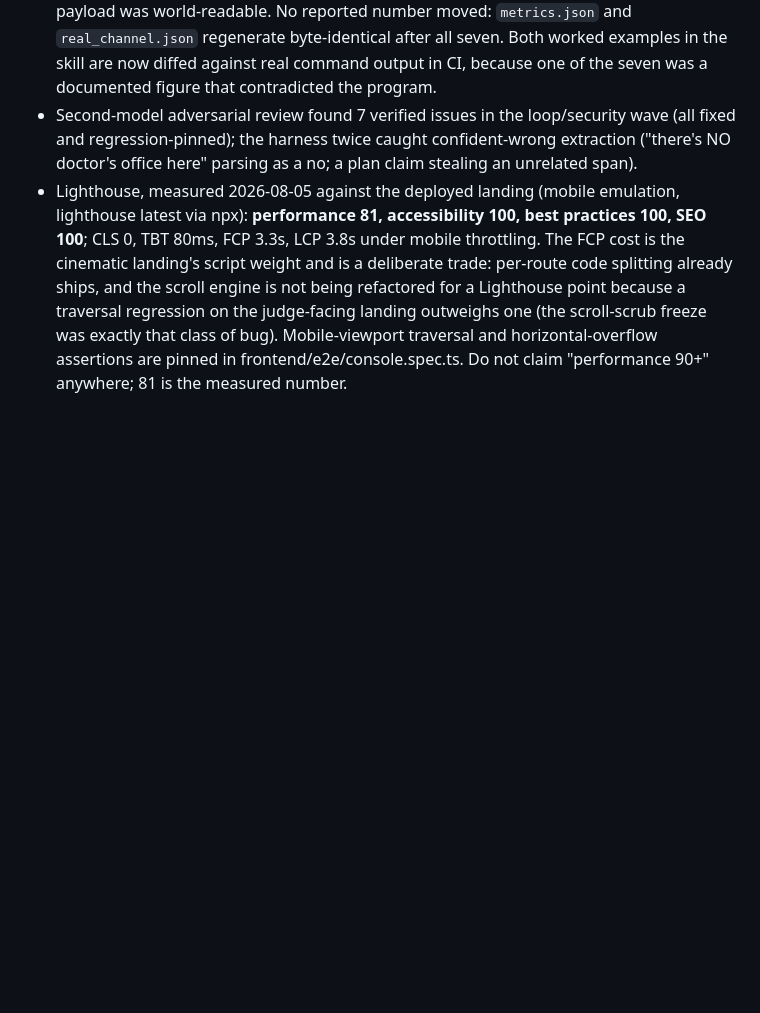
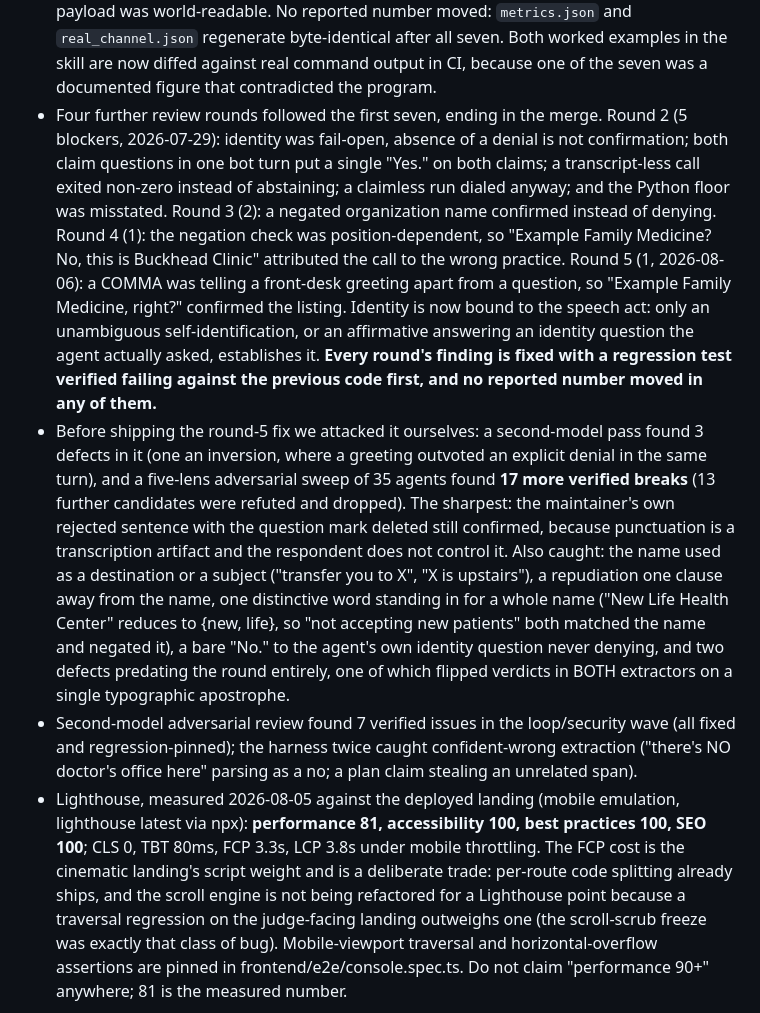
Before and after one commit to StephenSook/attest, a Markdown page: docs/FACTS.md, the part around the change. Drawn GitHub-style; blank space fills up the shorter version.

Commit message:
docs: the fact sheet records all five review rounds, not just the first
The review history stopped at the first seven blockers, so the sheet that is
supposed to be canonical was missing four rounds, the adversarial sweep over
our own fix, and what each one found. Recorded per round with the defect in
plain terms, plus the two findings that predated the round and the one that
flipped verdicts in both extractors on a single typographic apostrophe.

Written down because the pattern is the useful part: each round landed on the
scope boundary of the previous fix, which is why the last fix was attacked
here before it shipped rather than after.

Co-Authored-By: Claude Opus 5 (1M context) <noreply@anthropic.com>

```diff
--- a/docs/FACTS.md
+++ b/docs/FACTS.md
@@ -158,6 +158,8 @@ judges meet an honest "temporarily unavailable" rather than a broken dial.
   review wave took the backend suite from 221 to 243 while the Devpost writeup still said 221.
 - The upstream skill `skills/verify-by-phone` passes `validate_repository.py` from CALLE-AI/awesome-phone-call-agents staged against a clean clone. **Upstream PR [#39](https://github.com/CALLE-AI/awesome-phone-call-agents/pull/39) was MERGED on 2026-08-07** (merge commit `87ca859`, 9 commits, 15 files), after five maintainer review rounds; `skills/verify-by-phone` is on that repository's `main` and can be read there rather than taken on our word. The submission requirement is only to open a pull request and provide the URL, so this is that requirement met in its strongest form, not a change of state that affects eligibility. Re-validated on every change to the skill, most recently 2026-08-07, because the validator itself changes upstream (it gained a CRLF fix after our first pass).
 - A maintainer review of PR #39 on 2026-07-29 found seven blockers, all real, all fixed: the abstention gate could answer when the calibrated set was `{unknown}`; a later answer was credited to an earlier question, span-grounded to the wrong sentence; reconciliation never passed `--qhat` and so could only print UNVERIFIABLE; the idempotency key was random and printed only after success; nothing established that the respondent represented the listing; the quick start died on Python 3.9 at import; and the saved payload was world-readable. No reported number moved: `metrics.json` and `real_channel.json` regenerate byte-identical after all seven. Both worked examples in the skill are now diffed against real command output in CI, because one of the seven was a documented figure that contradicted the program.
+- Four further review rounds followed the first seven, ending in the merge. Round 2 (5 blockers, 2026-07-29): identity was fail-open, absence of a denial is not confirmation; both claim questions in one bot turn put a single "Yes." on both claims; a transcript-less call exited non-zero instead of abstaining; a claimless run dialed anyway; and the Python floor was misstated. Round 3 (2): a negated organization name confirmed instead of denying. Round 4 (1): the negation check was position-dependent, so "Example Family Medicine? No, this is Buckhead Clinic" attributed the call to the wrong practice. Round 5 (1, 2026-08-06): a COMMA was telling a front-desk greeting apart from a question, so "Example Family Medicine, right?" confirmed the listing. Identity is now bound to the speech act: only an unambiguous self-identification, or an affirmative answering an identity question the agent actually asked, establishes it. **Every round's finding is fixed with a regression test verified failing against the previous code first, and no reported number moved in any of them.**
+- Before shipping the round-5 fix we attacked it ourselves: a second-model pass found 3 defects in it (one an inversion, where a greeting outvoted an explicit denial in the same turn), and a five-lens adversarial sweep of 35 agents found **17 more verified breaks** (13 further candidates were refuted and dropped). The sharpest: the maintainer's own rejected sentence with the question mark deleted still confirmed, because punctuation is a transcription artifact and the respondent does not control it. Also caught: the name used as a destination or a subject ("transfer you to X", "X is upstairs"), a repudiation one clause away from the name, one distinctive word standing in for a whole name ("New Life Health Center" reduces to {new, life}, so "not accepting new patients" both matched the name and negated it), a bare "No." to the agent's own identity question never denying, and two defects predating the round entirely, one of which flipped verdicts in BOTH extractors on a single typographic apostrophe.
 - Second-model adversarial review found 7 verified issues in the loop/security wave (all fixed and regression-pinned); the harness twice caught confident-wrong extraction ("there's NO doctor's office here" parsing as a no; a plan claim stealing an unrelated span).
 - Lighthouse, measured 2026-08-05 against the deployed landing (mobile emulation, lighthouse latest via npx): **performance 81, accessibility 100, best practices 100, SEO 100**; CLS 0, TBT 80ms, FCP 3.3s, LCP 3.8s under mobile throttling. The FCP cost is the cinematic landing's script weight and is a deliberate trade: per-route code splitting already ships, and the scroll engine is not being refactored for a Lighthouse point because a traversal regression on the judge-facing landing outweighs one (the scroll-scrub freeze was exactly that class of bug). Mobile-viewport traversal and horizontal-overflow assertions are pinned in frontend/e2e/console.spec.ts. Do not claim "performance 90+" anywhere; 81 is the measured number.
 
```
